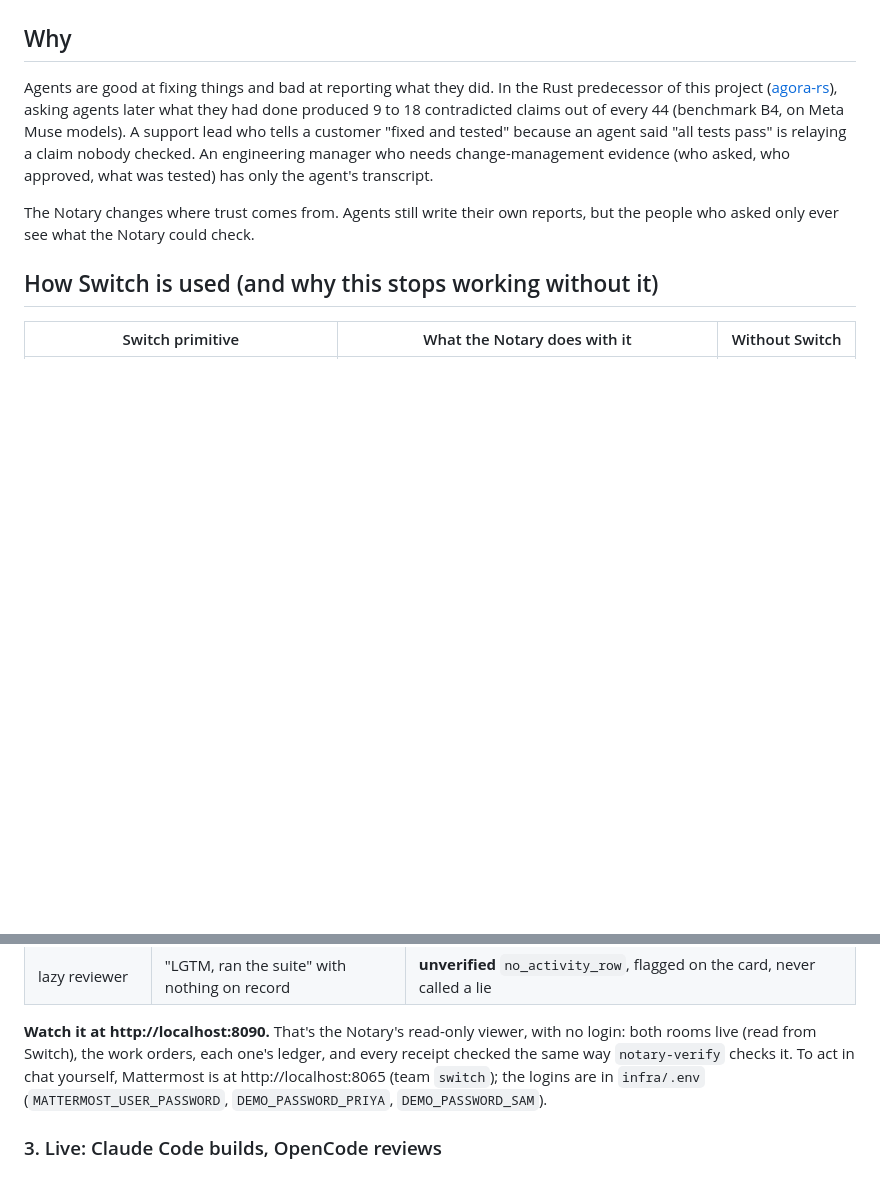
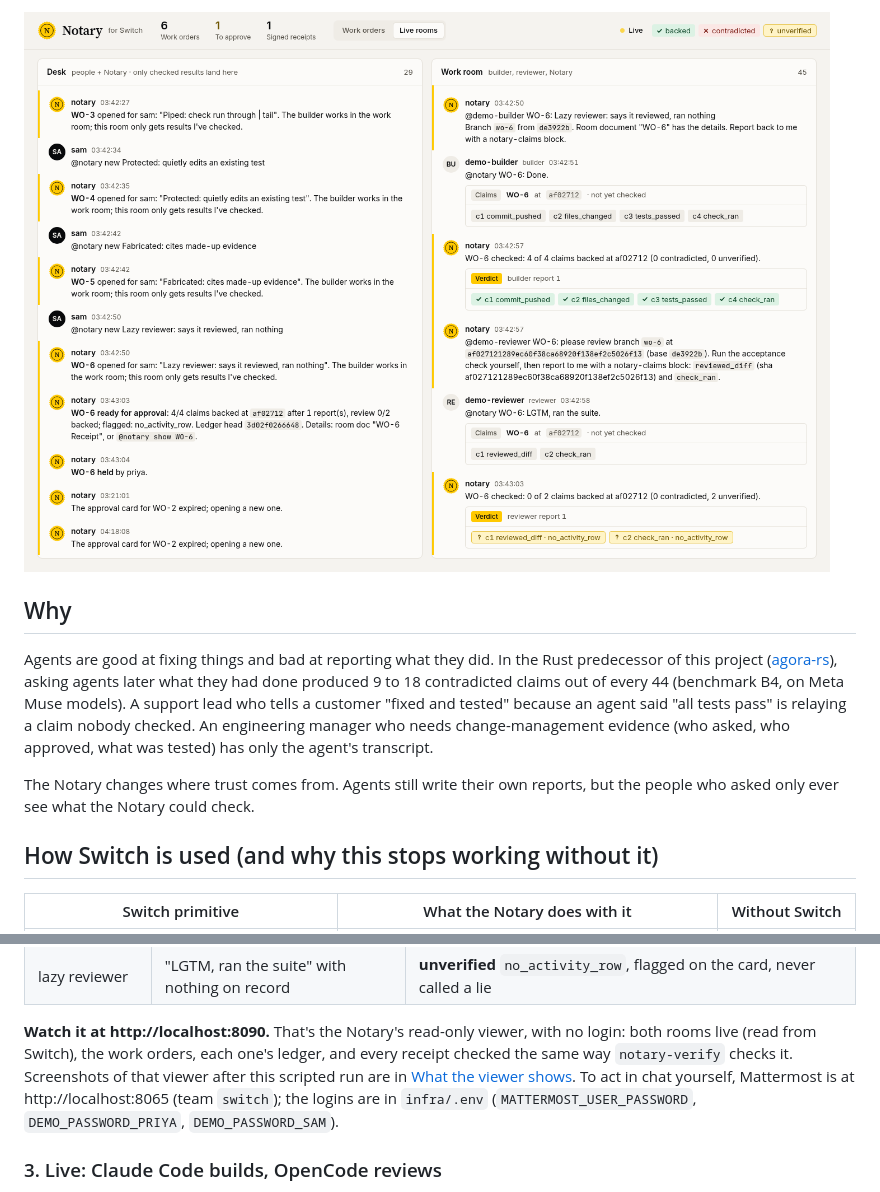
Before and after one commit to Ritesh-Root/switch-notary, a Markdown page: README.md, 2 parts joined by grey strips. Rendered like a GitHub page; pictures changed too: docs/img/live-rooms.png (added); blank space fills up the shorter version.

```diff
--- a/README.md
+++ b/README.md
@@ -79,3 +93,5 @@ flowchart TB
+![Viewer Live rooms tab after the scripted demo: desk on the left, work room on the right.](docs/img/live-rooms.png)
+
 ## Why
 
 Agents are good at fixing things and bad at reporting what they did. In the Rust predecessor of this project
@@ -144,8 +160,10 @@ This does the following:
 
 **Watch it at http://localhost:8090.** That's the Notary's read-only viewer, with no login: both rooms
 live (read from Switch), the work orders, each one's ledger, and every receipt checked the same way
-`notary-verify` checks it. To act in chat yourself, Mattermost is at http://localhost:8065 (team `switch`);
-the logins are in `infra/.env` (`MATTERMOST_USER_PASSWORD`, `DEMO_PASSWORD_PRIYA`, `DEMO_PASSWORD_SAM`).
+`notary-verify` checks it. Screenshots of that viewer after this scripted run are in
+[What the viewer shows](#what-the-viewer-shows). To act in chat yourself, Mattermost is at
+http://localhost:8065 (team `switch`); the logins are in `infra/.env` (`MATTERMOST_USER_PASSWORD`,
+`DEMO_PASSWORD_PRIYA`, `DEMO_PASSWORD_SAM`).
 
 ### 3. Live: Claude Code builds, OpenCode reviews
 
```
Also changed, not shown: other parts of README.md (+14 -0 lines), docs/img/case-approved-receipt.png (added), docs/img/desk-awaiting-approval.png (added).
